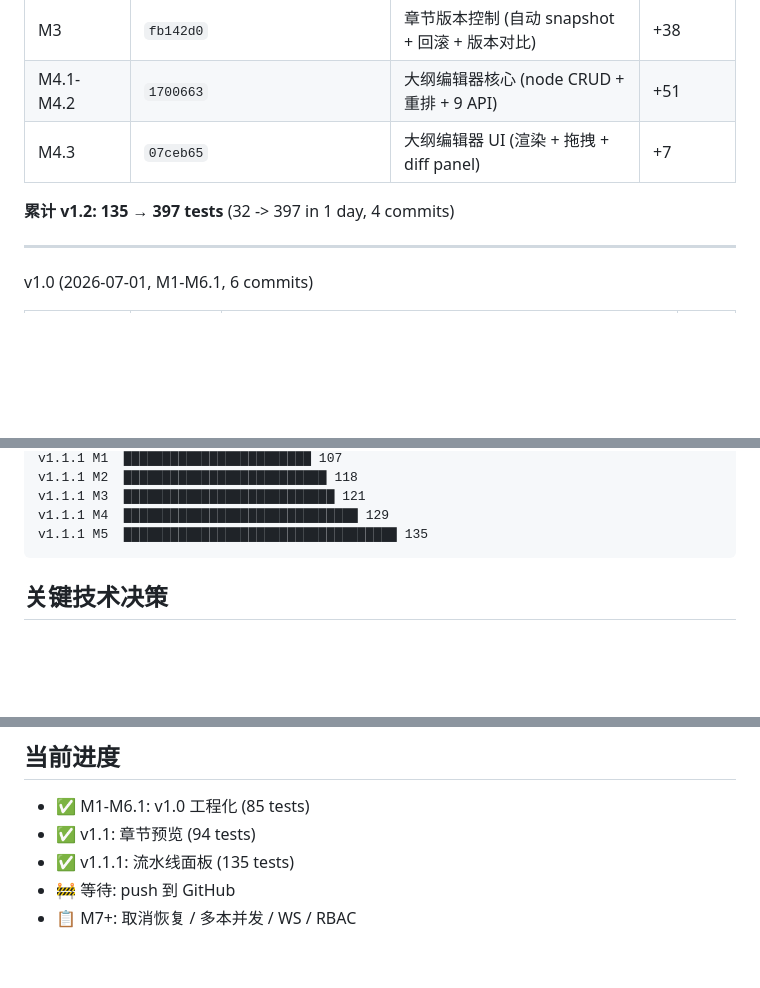
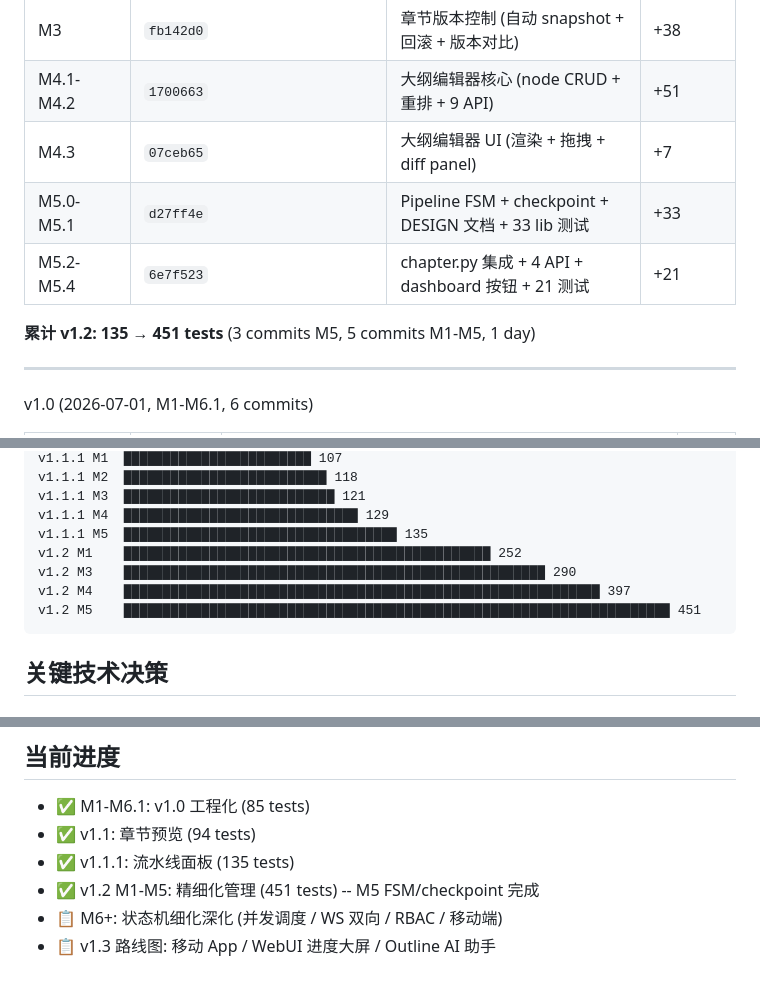
Before and after one commit to ANewName-1024/novel_workflow, a Markdown page: docs/进展追踪.md, 3 parts joined by grey strips. GitHub-like rendering; blank space fills up the shorter version.

Commit message:
﻿docs(progress): M5 进展追踪同步 (451 tests, FSM/checkpoint 完成)

````diff
--- a/docs/进展追踪.md
+++ b/docs/进展追踪.md
@@ -11,8 +11,10 @@
 | M3 | `fb142d0` | 章节版本控制 (自动 snapshot + 回滚 + 版本对比) | +38 |
 | M4.1-M4.2 | `1700663` | 大纲编辑器核心 (node CRUD + 重排 + 9 API) | +51 |
 | M4.3 | `07ceb65` | 大纲编辑器 UI (渲染 + 拖拽 + diff panel) | +7 |
+| M5.0-M5.1 | `d27ff4e` | Pipeline FSM + checkpoint + DESIGN 文档 + 33 lib 测试 | +33 |
+| M5.2-M5.4 | `6e7f523` | chapter.py 集成 + 4 API + dashboard 按钮 + 21 测试 | +21 |
 
-**累计 v1.2: 135 → 397 tests** (32 -> 397 in 1 day, 4 commits)
+**累计 v1.2: 135 → 451 tests** (3 commits M5, 5 commits M1-M5, 1 day)
 
 ---
 
@@ -61,6 +63,10 @@ v1.1.1 M2  ███████████████████████
 v1.1.1 M3  ███████████████████████████ 121
 v1.1.1 M4  ██████████████████████████████ 129
 v1.1.1 M5  ███████████████████████████████████ 135
+v1.2 M1    ███████████████████████████████████████████████ 252
+v1.2 M3    ██████████████████████████████████████████████████████ 290
+v1.2 M4    █████████████████████████████████████████████████████████████ 397
+v1.2 M5    ██████████████████████████████████████████████████████████████████████ 451
 ```
 
 ## 关键技术决策
@@ -78,5 +84,6 @@ v1.1.1 M5  ███████████████████████
 - ✅ M1-M6.1: v1.0 工程化 (85 tests)
 - ✅ v1.1: 章节预览 (94 tests)
 - ✅ v1.1.1: 流水线面板 (135 tests)
-- 🚧 等待: push 到 GitHub
-- 📋 M7+: 取消恢复 / 多本并发 / WS / RBAC
+- ✅ v1.2 M1-M5: 精细化管理 (451 tests) -- M5 FSM/checkpoint 完成
+- 📋 M6+: 状态机细化深化 (并发调度 / WS 双向 / RBAC / 移动端)
+- 📋 v1.3 路线图: 移动 App / WebUI 进度大屏 / Outline AI 助手
````
